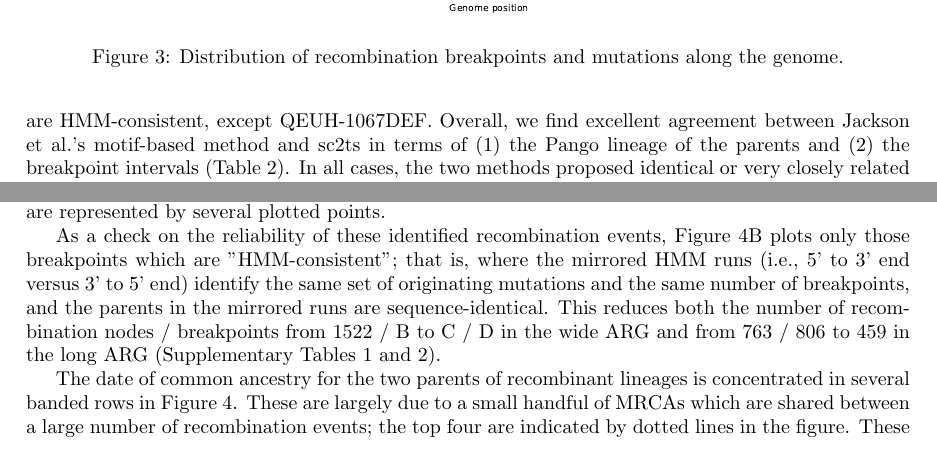
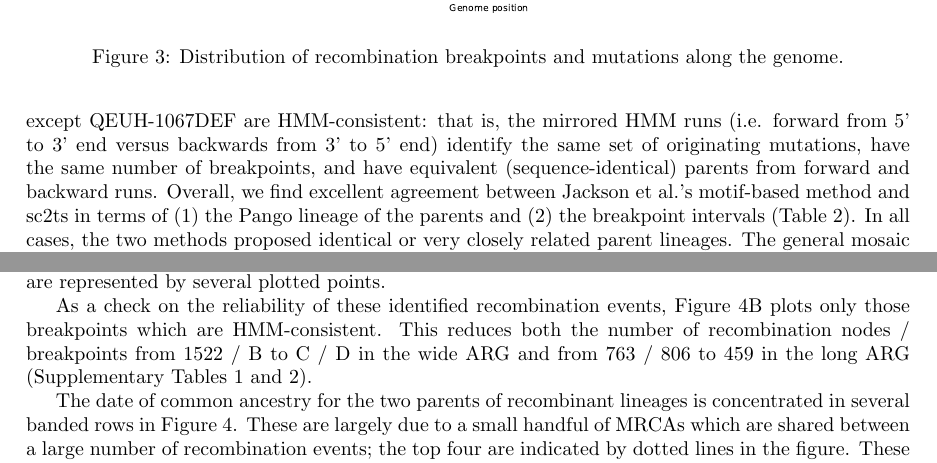
Before and after one commit to jeromekelleher/sc2ts-paper, a LaTeX paper (paper.tex): two parts of pages 7 and 9 of 33, joined at a grey line, cut so that both start at the same text. Compiled offline with pdfLaTeX.

Commit message:
Briefly define HMM consistency when we first say it

```diff
--- a/paper.tex
+++ b/paper.tex
@@ -405,8 +405,11 @@ CAMC-CBA018 & Jackson        &  20,390--21,254 & B.1.177/B.1.1.7 \\
 
 In the wide ARG (sampled to mid-2021), all these sequences are descendants of
 recombination nodes, except MILK-103C712, which was removed during
-preprocessing (Table 2); additionally, all are HMM-consistent, except
-QEUH-1067DEF. Overall, we find excellent agreement between Jackson et al.’s
+preprocessing (Table 2). Additionally, all except QEUH-1067DEF are HMM-consistent:
+that is, the mirrored HMM runs (i.e. forward from 5’ to 3’ end versus backwards from 3’ to 5’ end)
+identify the same set of originating mutations, have the same number of breakpoints, and have
+equivalent (sequence-identical) parents from forward and backward runs.
+Overall, we find excellent agreement between Jackson et al.’s
 motif-based method and sc2ts in terms of (1) the Pango lineage of the parents
 and (2) the breakpoint intervals (Table 2). In all cases, the two methods
 proposed identical or very closely related parent lineages. The general mosaic
@@ -533,10 +536,7 @@ majority of newly identified recombinants arise from parents that diverged 10 to
 
 As a check on the reliability of these identified recombination events,
 Figure~\ref{fig:recomb_mrcas}B  plots only those breakpoints which are
-"HMM-consistent"; that is, where the mirrored HMM runs (i.e., 5’ to 3’ end
-versus 3’ to 5’ end) identify the same set of originating mutations and the
-same number of breakpoints, and the parents in the mirrored runs are
-sequence-identical. This reduces both the number of recombination nodes /
+HMM-consistent. This reduces both the number of recombination nodes /
 breakpoints from 1522 / B to C / D in the wide ARG and from 763 / 806 to 459 in
 the long ARG (Supplementary Tables 1 and 2).
 
```
